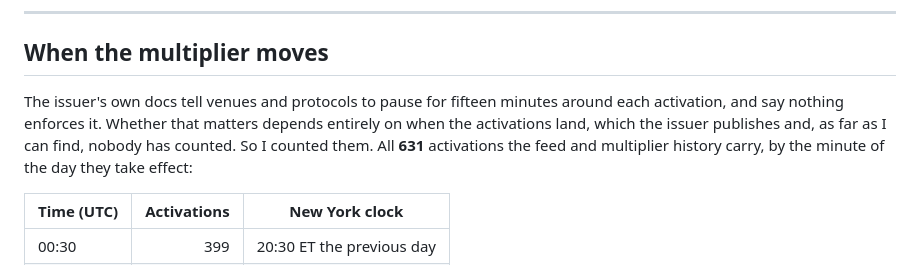
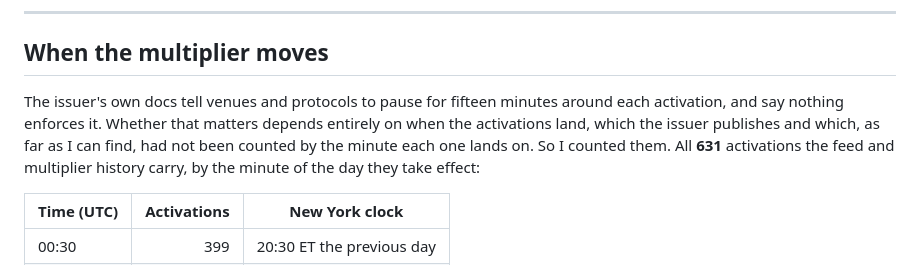
Before and after one commit to iamrobertmoore/record-date, a Markdown page: README.md, the part around the change. GitHub-like rendering.

Commit message:
Say what was counted, not what nobody did
The last novelty claim in the timing section was "nobody has counted". The project's own field
map, drawn the day before, had already counted seven repos on after-hours and 24-7 execution
fairness, so the sentence contradicted our own recon. It now says what was actually done: the
activations had not been counted by the minute each one lands on.

The field map was right and the README was not, and that is the more useful way to record it.

```diff
--- a/README.md
+++ b/README.md
@@ -88,7 +88,7 @@ It grows across the first four buckets. Across 434 reconciliations on 342 names:
 
 ## When the multiplier moves
 
-The issuer's own docs tell venues and protocols to pause for fifteen minutes around each activation, and say nothing enforces it. Whether that matters depends entirely on when the activations land, which the issuer publishes and, as far as I can find, nobody has counted. So I counted them. All **631** activations the feed and multiplier history carry, by the minute of the day they take effect:
+The issuer's own docs tell venues and protocols to pause for fifteen minutes around each activation, and say nothing enforces it. Whether that matters depends entirely on when the activations land, which the issuer publishes and which, as far as I can find, had not been counted by the minute each one lands on. So I counted them. All **631** activations the feed and multiplier history carry, by the minute of the day they take effect:
 
 | Time (UTC) | Activations | New York clock |
 |---|---:|---|
```
